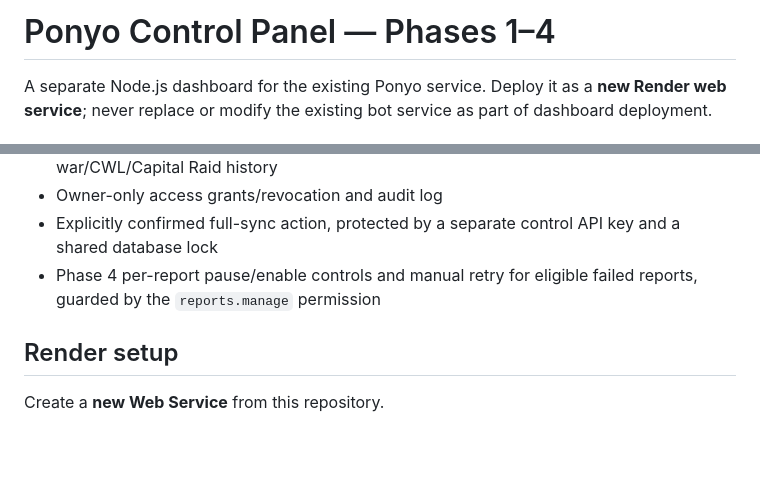
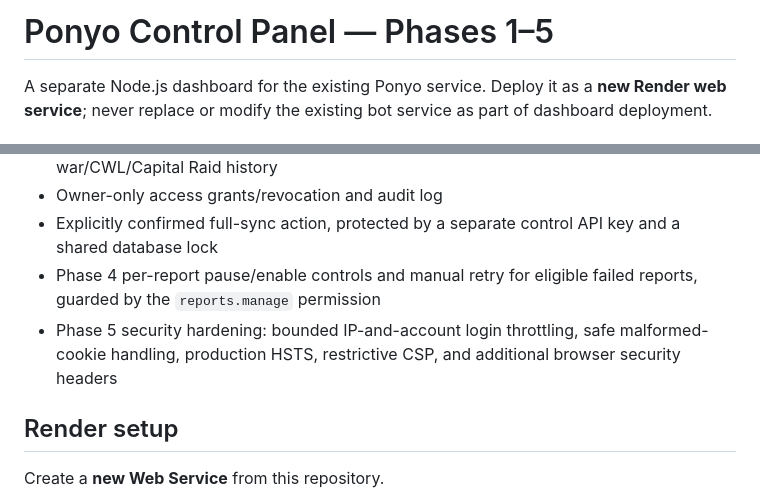
Before and after one commit to Azmth369/ponyo, a Markdown page: dashboard/README.md, 2 parts joined by grey strips. Rendered like a GitHub page; blank space fills up the shorter version.

Commit message:
Document Phase 5 dashboard security hardening

```diff
--- a/dashboard/README.md
+++ b/dashboard/README.md
@@ -1,4 +1,4 @@
-# Ponyo Control Panel — Phases 1–4
+# Ponyo Control Panel — Phases 1–5
 
 A separate Node.js dashboard for the existing Ponyo service. Deploy it as a **new Render web service**; never replace or modify the existing bot service as part of dashboard deployment.
 
@@ -10,6 +10,7 @@ A separate Node.js dashboard for the existing Ponyo service. Deploy it as a **ne
 - Owner-only access grants/revocation and audit log
 - Explicitly confirmed full-sync action, protected by a separate control API key and a shared database lock
 - Phase 4 per-report pause/enable controls and manual retry for eligible failed reports, guarded by the `reports.manage` permission
+- Phase 5 security hardening: bounded IP-and-account login throttling, safe malformed-cookie handling, production HSTS, restrictive CSP, and additional browser security headers
 
 ## Render setup
 
```
